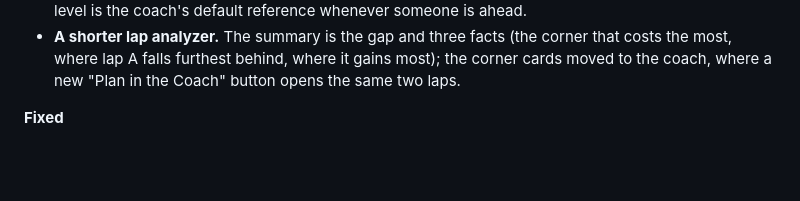
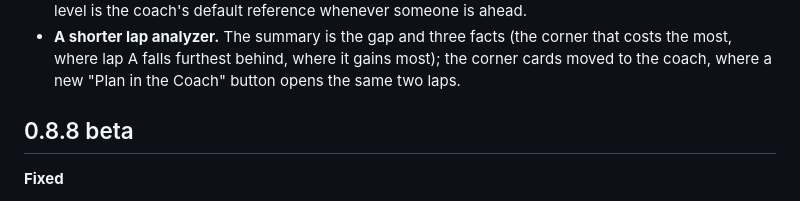
Before and after one commit to kevincsv/Pitwall-test, a Markdown page: CHANGELOG.md, the part around the change. Rendered like a GitHub page; blank space fills up the shorter version.

Commit message:
Changelog: the 0.8.8 heading back in its place
Co-Authored-By: Claude Fable 5.1 <noreply@anthropic.com>
Claude-Session: https://claude.ai/code/session_0142Hqb35MHS5ZCRN4wP4XwS

```diff
--- a/CHANGELOG.md
+++ b/CHANGELOG.md
@@ -21,6 +21,8 @@ beta ends. Every version is listed here, newest first, and gets a release on Git
   coach, where a new "Plan in the Coach" button opens the same two laps.
 
 
+
+## 0.8.8 beta
 
 **Fixed**
 - **Coach, as it is shown.** The sector table fits on a phone screen (columns B and Diff. were off
```
